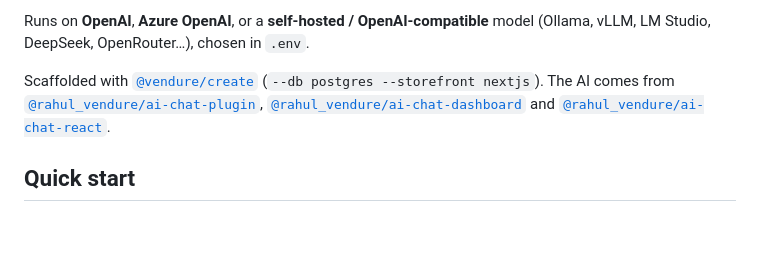
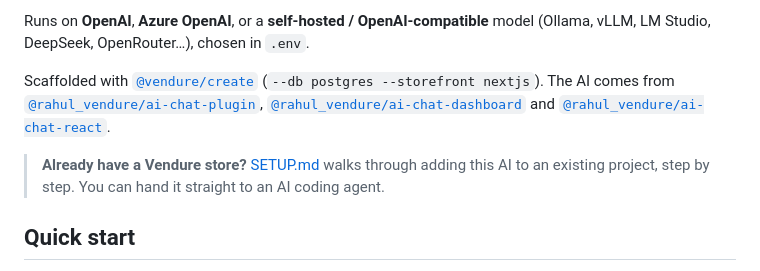
Before and after one commit to Ryrahul/Vendure-Ai-Starter, a Markdown page: README.md, the part around the change. Drawn GitHub-style; blank space fills up the shorter version.

```diff
--- a/README.md
+++ b/README.md
@@ -9,6 +9,8 @@ A full-stack [Vendure](https://www.vendure.io/) 3.8 store — backend, admin das
 Runs on **OpenAI**, **Azure OpenAI**, or a **self-hosted / OpenAI-compatible** model (Ollama, vLLM, LM Studio, DeepSeek, OpenRouter…), chosen in `.env`.
 
 Scaffolded with [`@vendure/create`](https://github.com/vendurehq/vendure/tree/master/packages/create) (`--db postgres --storefront nextjs`). The AI comes from [`@rahul_vendure/ai-chat-plugin`](https://www.npmjs.com/package/@rahul_vendure/ai-chat-plugin), [`@rahul_vendure/ai-chat-dashboard`](https://www.npmjs.com/package/@rahul_vendure/ai-chat-dashboard) and [`@rahul_vendure/ai-chat-react`](https://www.npmjs.com/package/@rahul_vendure/ai-chat-react).
+
+> **Already have a Vendure store?** [SETUP.md](./SETUP.md) walks through adding this AI to an existing project, step by step. You can hand it straight to an AI coding agent.
 
 ## Quick start
 
```
Also changed, not shown: SETUP.md (added, +370 -0 lines).
